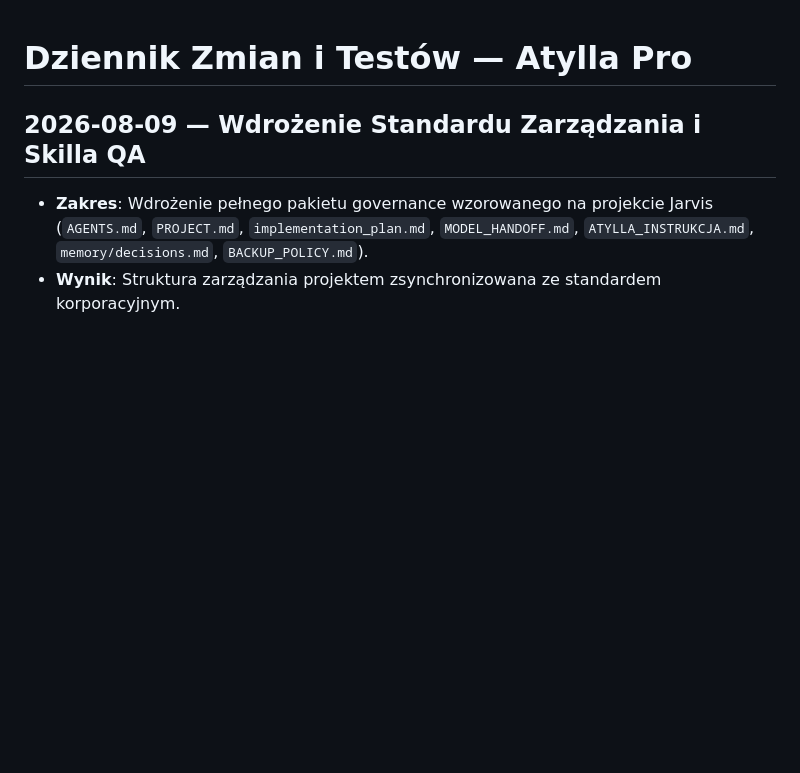
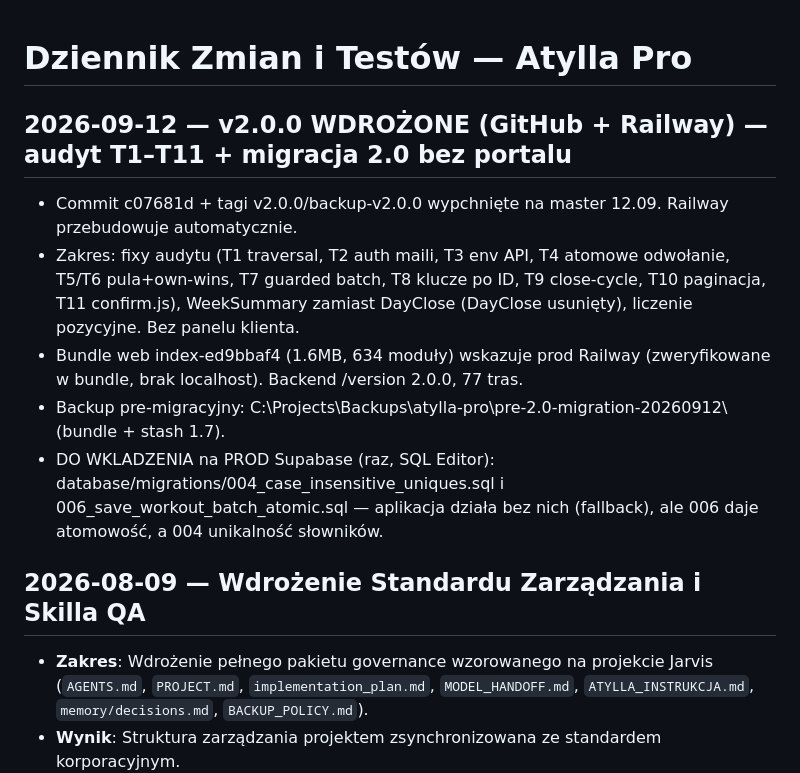
Before and after one commit to Masta1991/atylla-pro, a Markdown page: LOG.md, the part around the change. Rendered like a GitHub page; blank space fills up the shorter version.

Commit message:
docs: LOG + handoff po deployu v2.0.0

```diff
--- a/LOG.md
+++ b/LOG.md
@@ -1,4 +1,11 @@
 # Dziennik Zmian i Testów — Atylla Pro
+
+## 2026-09-12 — v2.0.0 WDROŻONE (GitHub + Railway) — audyt T1–T11 + migracja 2.0 bez portalu
+- Commit c07681d + tagi v2.0.0/backup-v2.0.0 wypchnięte na master 12.09. Railway przebudowuje automatycznie.
+- Zakres: fixy audytu (T1 traversal, T2 auth maili, T3 env API, T4 atomowe odwołanie, T5/T6 pula+own-wins, T7 guarded batch, T8 klucze po ID, T9 close-cycle, T10 paginacja, T11 confirm.js), WeekSummary zamiast DayClose (DayClose usunięty), liczenie pozycyjne. Bez panelu klienta.
+- Bundle web index-ed9bbaf4 (1.6MB, 634 moduły) wskazuje prod Railway (zweryfikowane w bundle, brak localhost). Backend /version 2.0.0, 77 tras.
+- Backup pre-migracyjny: C:\Projects\Backups\atylla-pro\pre-2.0-migration-20260912\ (bundle + stash 1.7).
+- DO WKLADZENIA na PROD Supabase (raz, SQL Editor): database/migrations/004_case_insensitive_uniques.sql i 006_save_workout_batch_atomic.sql — aplikacja działa bez nich (fallback), ale 006 daje atomowość, a 004 unikalność słowników.
 
 ## 2026-08-09 — Wdrożenie Standardu Zarządzania i Skilla QA
 - **Zakres**: Wdrożenie pełnego pakietu governance wzorowanego na projekcie Jarvis (`AGENTS.md`, `PROJECT.md`, `implementation_plan.md`, `MODEL_HANDOFF.md`, `ATYLLA_INSTRUKCJA.md`, `memory/decisions.md`, `BACKUP_POLICY.md`).
```
Also changed, not shown: MODEL_HANDOFF.md (+5 -0 lines).
